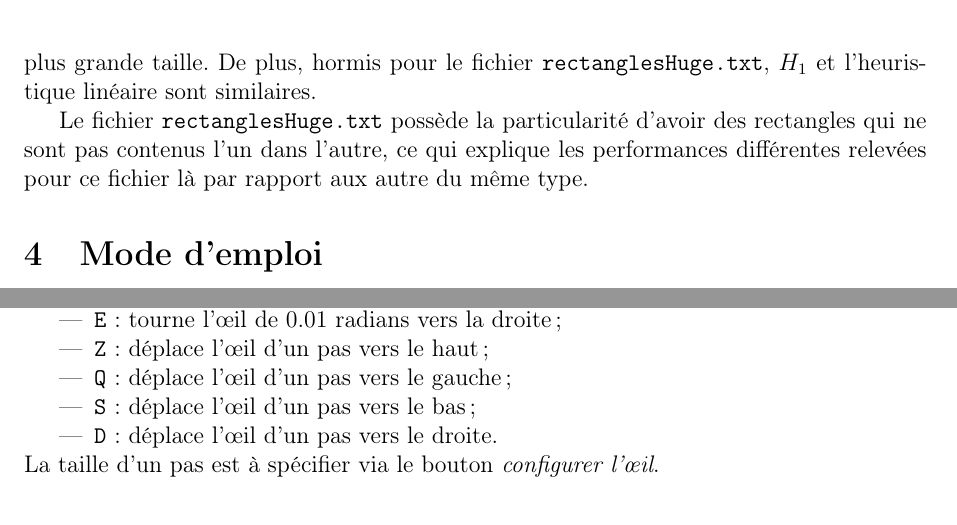
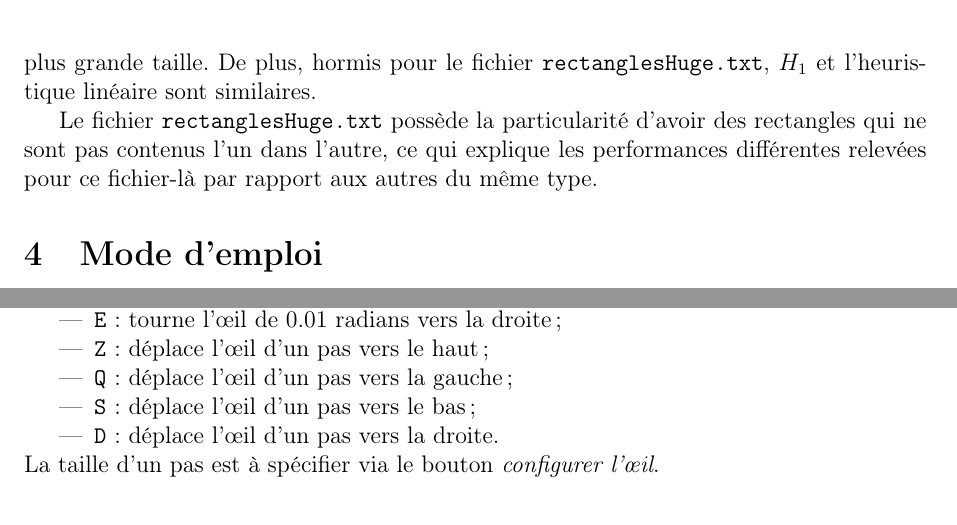
Before and after one commit to AllanDubrulle/fantastic-octo-spork, a LaTeX document (rapport/final/rapportGp1.tex, which reads rapport/final/sections/mode_d_emploi.tex, rapport/final/sections/temps_cpu.tex): two parts of pages 17 and 19 of 19, joined at a grey line, cut so that both start at the same text. Compiled offline with pdfLaTeX.

Commit message:
Correctionsdu texte

```diff
--- a/rapport/final/sections/mode_d_emploi.tex
+++ b/rapport/final/sections/mode_d_emploi.tex
@@ -120,9 +120,9 @@ touches actives sont les suivantes:
 \item \texttt{A}: tourne l'\oe{}il de $0.01$ radians vers la gauche;
 \item \texttt{E}: tourne l'\oe{}il de $0.01$ radians vers la droite;
 \item \texttt{Z}: déplace l'\oe{}il d'un pas vers le haut;
-\item \texttt{Q}: déplace l'\oe{}il d'un pas vers le gauche;
+\item \texttt{Q}: déplace l'\oe{}il d'un pas vers la gauche;
 \item \texttt{S}: déplace l'\oe{}il d'un pas vers le bas;
-\item \texttt{D}: déplace l'\oe{}il d'un pas vers le droite.
+\item \texttt{D}: déplace l'\oe{}il d'un pas vers la droite.
 \end{itemize}
 La taille d'un pas est à spécifier via le bouton \emph{configurer l'\oe{}il}.
 %%%Local Variables:
--- a/rapport/final/sections/temps_cpu.tex
+++ b/rapport/final/sections/temps_cpu.tex
@@ -100,8 +100,8 @@ et l'heuristique linéaire sont similaires.
 
 Le fichier \texttt{rectanglesHuge.txt} possède la particularité d'avoir des
 rectangles qui ne sont pas contenus l'un dans l'autre, ce qui explique
-les performances différentes relevées pour ce fichier là par rapport aux
-autre du même type.
+les performances différentes relevées pour ce fichier-là par rapport aux
+autres du même type.
 
 %%%Local Variables:
 %%% mode: latex
```
Also changed, not shown: rapport/final/figures/separation.tex (+1 -0 lines), rapport/final/sections/algos.tex (+5 -5 lines), rapport/final/sections/mode_d_emploi.tex (6 more changed lines).
